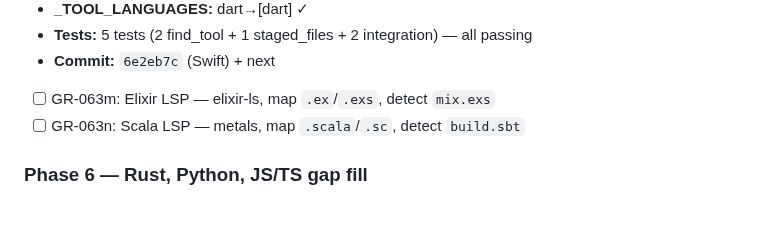
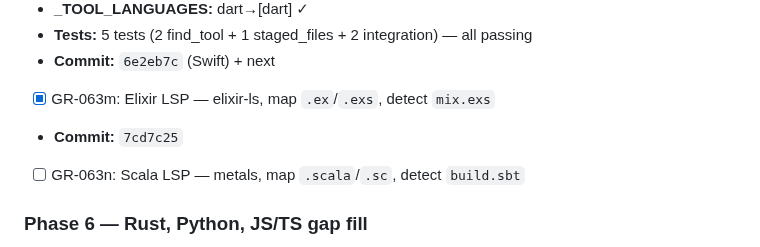
Before and after one commit to totalwindupflightsystems/gitreins, a Markdown page: .coding-hermes/tasks.md, the part around the change. GitHub-like rendering; blank space fills up the shorter version.

Commit message:
chore: mark GR-063m complete (Elixir LSP, commit 7cd7c25)
Co-authored-by: Alexis Okuwa <wojonstech@gmail.com>

```diff
--- a/.coding-hermes/tasks.md
+++ b/.coding-hermes/tasks.md
@@ -360,7 +360,8 @@ commit_audit:
 - **_TOOL_LANGUAGES:** dart→[dart] ✓
 - **Tests:** 5 tests (2 find_tool + 1 staged_files + 2 integration) — all passing
 - **Commit:** `6e2eb7c` (Swift) + next
-- [ ] GR-063m: Elixir LSP — elixir-ls, map `.ex`/`.exs`, detect `mix.exs`
+- [x] GR-063m: Elixir LSP — elixir-ls, map `.ex`/`.exs`, detect `mix.exs`
+- **Commit:** `7cd7c25`
 - [ ] GR-063n: Scala LSP — metals, map `.scala`/`.sc`, detect `build.sbt`
 
 ### Phase 6 — Rust, Python, JS/TS gap fill
```
